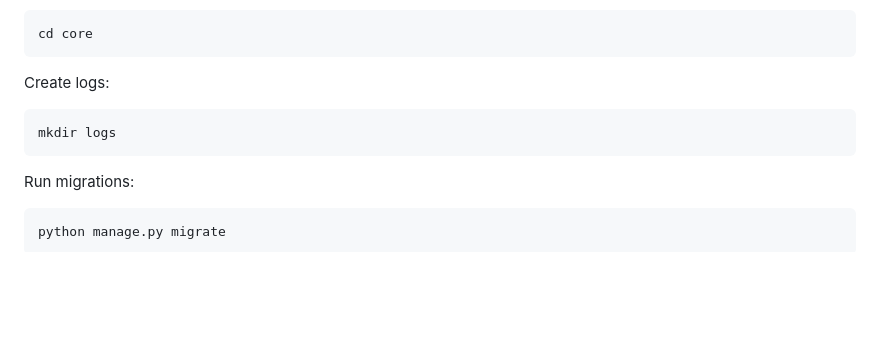
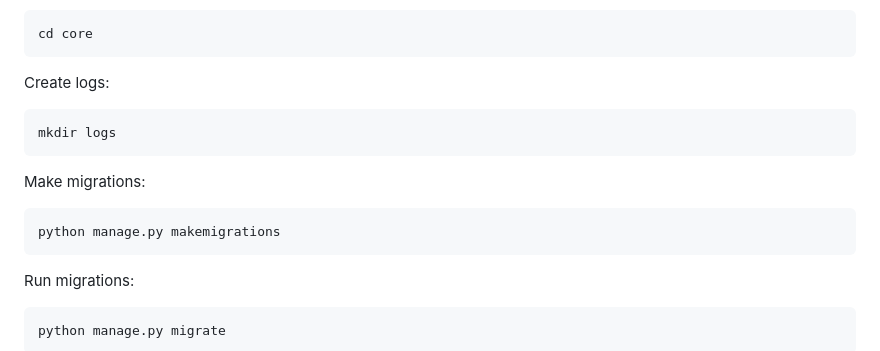
Before and after one commit to oniqq1/anime_netflix, a Markdown page: README.md, the part around the change. GitHub-like rendering; blank space fills up the shorter version.

````diff
--- a/README.md
+++ b/README.md
@@ -127,6 +127,12 @@ Create logs:
 mkdir logs
 ```
 
+Make migrations:
+
+```
+python manage.py makemigrations
+```
+
 Run migrations:
 
 ```
````
